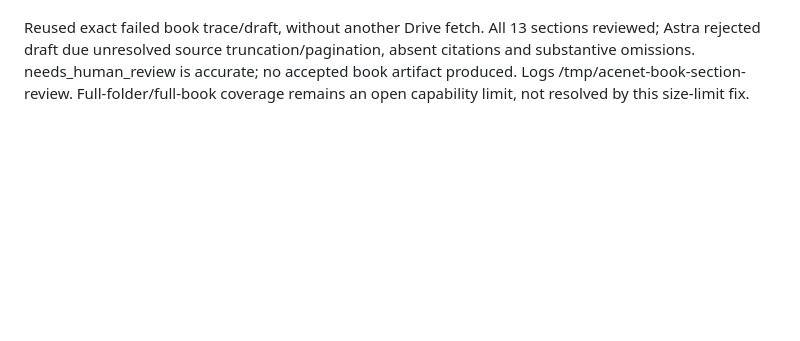
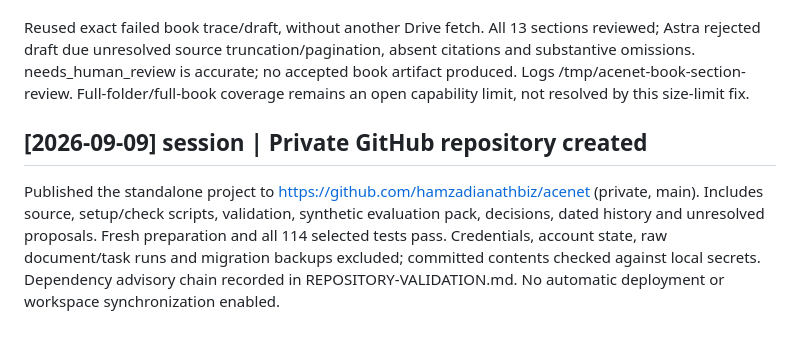
Before and after one commit to hamzadianathbiz/acenet, a Markdown page: docs/CHANGELOG.md, the part around the change. Drawn GitHub-style; blank space fills up the shorter version.

Commit message:
Record private GitHub publication and standalone verification

```diff
--- a/docs/CHANGELOG.md
+++ b/docs/CHANGELOG.md
@@ -140,3 +140,8 @@ User requested reuse of Google Drive connected to ChatGPT/Claude instead of sepa
 User book task fetched about 1 MB then hit the 80 KB review cap. Added bounded body section audits (up to sixteen 100 KB sections), preserved original evidence and coverage, and final reviewer synthesis of findings. No truncation of stored evidence, no claim of lossless summary/full-source Astra verification. Failed/unapproved/cancelled runs no longer show projections or savings; actual spend remains. Pages 237ae9f1, Worker unchanged. Both idle helpers updated preserving pairing; owner PID 48437. 32 harness, 43 connector and nine cost tests pass; deployed browser failure-state test and canonical helper hashes pass.
 
 Reused exact failed book trace/draft, without another Drive fetch. All 13 sections reviewed; Astra rejected draft due unresolved source truncation/pagination, absent citations and substantive omissions. needs_human_review is accurate; no accepted book artifact produced. Logs /tmp/acenet-book-section-review. Full-folder/full-book coverage remains an open capability limit, not resolved by this size-limit fix.
+
+
+## [2026-09-09] session | Private GitHub repository created
+
+Published the standalone project to https://github.com/hamzadianathbiz/acenet (private, main). Includes source, setup/check scripts, validation, synthetic evaluation pack, decisions, dated history and unresolved proposals. Fresh preparation and all 114 selected tests pass. Credentials, account state, raw document/task runs and migration backups excluded; committed contents checked against local secrets. Dependency advisory chain recorded in REPOSITORY-VALIDATION.md. No automatic deployment or workspace synchronization enabled.
```
